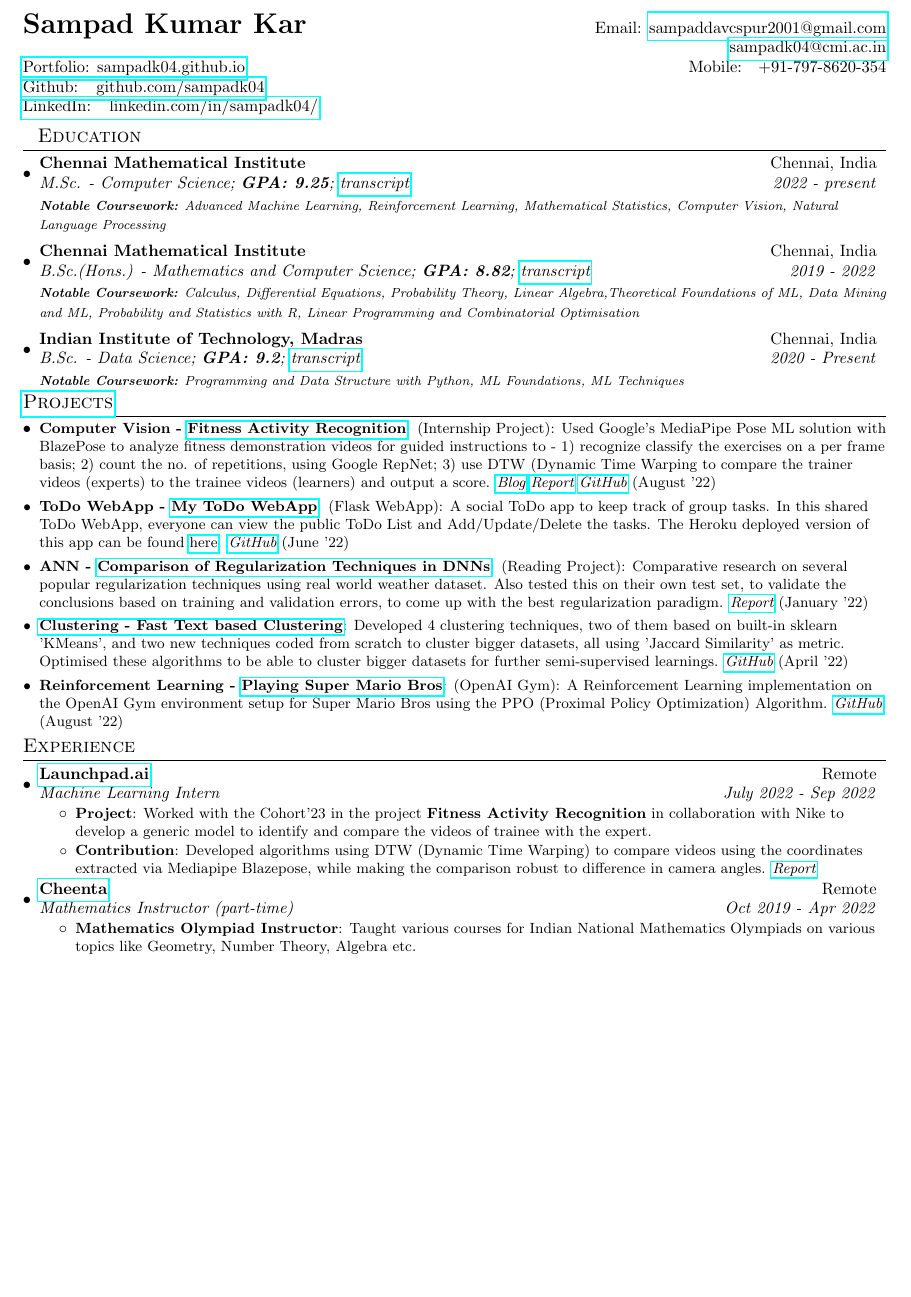
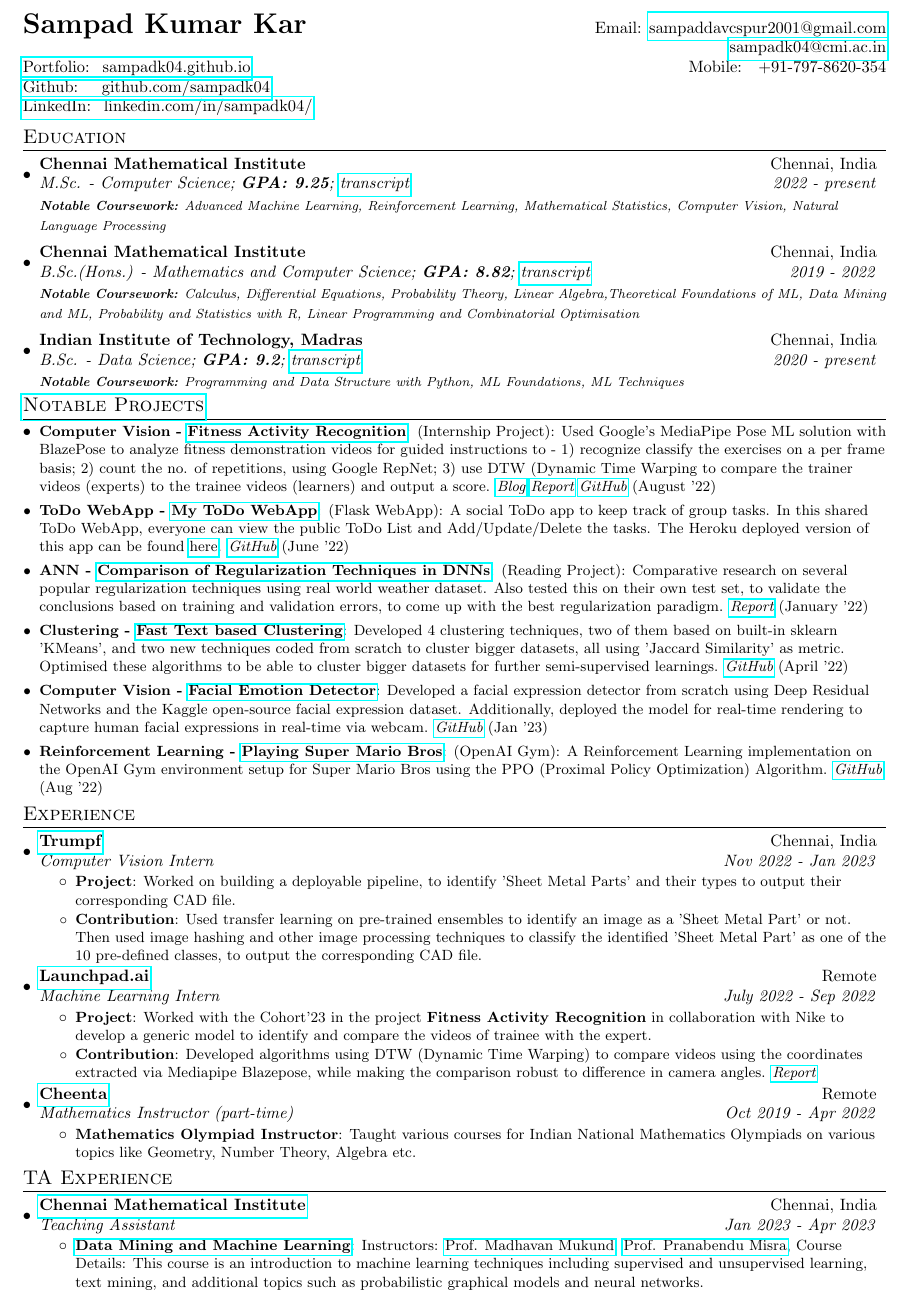
Before and after one commit to sampadk04/CV, a LaTeX CV (Resume/main.tex): part of the page before the commit and part of page 1 of 2 after it, cut so that both start at the same text, the shorter picture padded with empty space. Compiled offline with pdfLaTeX.

Commit message:
Updated CV

```diff
--- a/Resume/main.tex
+++ b/Resume/main.tex
@@ -75,13 +75,13 @@
 \begin{tabular*}{\textwidth}{l@{\extracolsep{\fill}}r}
   \textbf{{\LARGE Sampad Kumar Kar}} & Email: \href{mailto:}{sampaddavcspur2001@gmail.com}\\
   & \href{mailto:}{sampadk04@cmi.ac.in}\\
-  \href{https://sampadk04.github.io}{Portfolio: sampadk04.github.io} & Mobile:~~~+91-797-8620-354 \\
-  \href{https://github.com/sampadk04}{Github: ~~github.com/sampadk04} \\
-  \href{https://www.linkedin.com/in/sampadk04/}{LinkedIn: ~~linkedin.com/in/sampadk04/}
+  \href{https://sampadk04.github.io}{Portfolio: ~sampadk04.github.io} & Mobile:~~~+91-797-8620-354 \\
+  \href{https://github.com/sampadk04}{Github: ~~~github.com/sampadk04} \\
+  \href{https://www.linkedin.com/in/sampadk04/}{LinkedIn: ~linkedin.com/in/sampadk04/}
 \end{tabular*}
 
 %-----------EDUCATION-----------------
-\section{~~Education}
+\section{Education}
   \resumeSubHeadingListStart
     \resumeSubheading
       {Chennai Mathematical Institute}{Chennai, India}
@@ -93,7 +93,7 @@
       {\scriptsize \textit{ \footnotesize{\newline{}\textbf{Notable Coursework:} Calculus, Differential Equations, Probability Theory, Linear Algebra,Theoretical Foundations of ML, Data Mining and ML, Probability and Statistics with R, Linear Programming and Combinatorial Optimisation}}}
     \resumeSubheading
       {Indian Institute of Technology, Madras}{Chennai, India}
-      {B.Sc. - Data Science;  \textbf{GPA: 9.2}; \textit{\href{https://github.com/sampadk04/CV/blob/main/Transcripts/transcript_21f1000353_iitm.pdf}{transcript}}}{2020 - Present}
+      {B.Sc. - Data Science;  \textbf{GPA: 9.2}; \textit{\href{https://github.com/sampadk04/CV/blob/main/Transcripts/transcript_21f1000353_iitm.pdf}{transcript}}}{2020 - present}
       {\scriptsize \textit{ \footnotesize{\newline{}\textbf{Notable Coursework:} Programming and Data Structure with Python, ML Foundations, ML Techniques}}}
     \resumeSubHeadingListEnd
 
@@ -101,7 +101,7 @@
 
 %-----------PROJECTS-----------------
 \vspace{-5pt}
-\section{\href{https://sampadk04.github.io/post/}{Projects}}
+\section{\href{https://sampadk04.github.io/post/}{Notable Projects}}
 \resumeSubHeadingListStart
 
 \resumeSubItem{Computer Vision - \href{https://sampadk04.github.io/post/project-9/}{Fitness Activity Recognition}}{(Internship Project): Used Google's MediaPipe Pose ML solution with BlazePose to analyze fitness demonstration videos for guided instructions to - 1) recognize classify the exercises on a per frame basis; 2) count the no. of repetitions, using Google RepNet; 3) use DTW (Dynamic Time Warping to compare the trainer videos (experts) to the trainee videos (learners) and output a score. \textit{\href{https://www.launchpad.ai/blog/fitness-activity-recognition-using-mediapipe-blazepose}{Blog}} \textit{\href{https://github.com/sampadk04/fitness-activity-recognition/blob/main/Report.pdf}{Report}} \textit{\href{https://github.com/sampadk04/fitness-activity-recognition}{GitHub}} (August '22)}
@@ -113,10 +113,13 @@
 \resumeSubItem{ANN - \href{https://sampadk04.github.io/post/project-0/}{Comparison of Regularization Techniques in DNNs}}{(Reading Project): Comparative research on several popular regularization techniques using real world weather dataset. Also tested this on their own test set, to validate the conclusions based on training and validation errors, to come up with the best regularization paradigm. \textit{\href{https://drive.google.com/file/d/1IdB25eOe6ux7u2mR4tHNifdWi-Pfh87G/view?usp=sharing}{Report}} (January '22)}
 \vspace{2pt}
 
-\resumeSubItem{\href{https://sampadk04.github.io/post/project-6/}{Clustering - Fast Text based Clustering}}{Developed 4 clustering techniques, two of them based on built-in sklearn 'KMeans', and two new techniques coded from scratch to cluster bigger datasets, all using 'Jaccard Similarity' as metric. Optimised these algorithms to be able to cluster bigger datasets for further semi-supervised learnings. \textit{\href{https://github.com/sampadk04/Fast_Text_based_Clustering}{GitHub}} (April '22)}
+\resumeSubItem{Clustering - \href{https://sampadk04.github.io/post/project-6/}{Fast Text based Clustering}}{Developed 4 clustering techniques, two of them based on built-in sklearn 'KMeans', and two new techniques coded from scratch to cluster bigger datasets, all using 'Jaccard Similarity' as metric. Optimised these algorithms to be able to cluster bigger datasets for further semi-supervised learnings. \textit{\href{https://github.com/sampadk04/Fast_Text_based_Clustering}{GitHub}} (April '22)}
 \vspace{2pt}
 
-\resumeSubItem{Reinforcement Learning - \href{https://sampadk04.github.io/post/project-8/}{Playing Super Mario Bros}}{(OpenAI Gym): A Reinforcement Learning implementation on the OpenAI Gym environment setup for Super Mario Bros using the PPO (Proximal Policy Optimization) Algorithm. \textit{\href{https://github.com/sampadk04/openai-super-mario-bros}{GitHub}} (August '22)}
+\resumeSubItem{Computer Vision - \href{https://sampadk04.github.io/post/project-12/}{Facial Emotion Detector}}{Developed a facial expression detector from scratch using Deep Residual Networks and the Kaggle open-source facial expression dataset. Additionally, deployed the model for real-time rendering to capture human facial expressions in real-time via webcam. \textit{\href{https://github.com/sampadk04/Facial_Emotion_Detector}{GitHub}} (Jan '23)}
+\vspace{2pt}
+
+\resumeSubItem{Reinforcement Learning - \href{https://sampadk04.github.io/post/project-8/}{Playing Super Mario Bros}}{(OpenAI Gym): A Reinforcement Learning implementation on the OpenAI Gym environment setup for Super Mario Bros using the PPO (Proximal Policy Optimization) Algorithm. \textit{\href{https://github.com/sampadk04/openai-super-mario-bros}{GitHub}} (Aug '22)}
 \vspace{2pt}
 
 \resumeSubHeadingListEnd
@@ -139,6 +142,15 @@
       \resumeItemListEnd
 \end{comment}
 
+    \resumeSubheading{\href{https://www.trumpf.com/en_IN/}{Trumpf}}{Chennai, India}
+    {Computer Vision Intern}{Nov 2022 - Jan 2023}
+    \resumeItemListStart
+        \resumeItem{Project}
+          {Worked on building a deployable pipeline, to identify 'Sheet Metal Parts' and their types to output their corresponding CAD file.}
+        \resumeItem{Contribution}
+          {Used transfer learning on pre-trained ensembles to identify an image as a 'Sheet Metal Part' or not. Then used image hashing and other image processing techniques to classify the identified 'Sheet Metal Part' as one of the 10 pre-defined classes, to output the corresponding CAD file.}
+      \resumeItemListEnd
+
     \resumeSubheading{\href{https://www.launchpad.ai}{Launchpad.ai}}{Remote}
     {Machine Learning Intern}{July 2022 - Sep 2022}
     \resumeItemListStart
@@ -159,6 +171,24 @@
 \resumeSubHeadingListEnd
 \vspace{-5pt}
 
+
+%-----------Teaching Assistant Experience-----------------
+\section{TA Experience}
+  \resumeSubHeadingListStart
+
+    \resumeSubheading{\href{https://www.cmi.ac.in}{Chennai Mathematical Institute}}{Chennai, India}
+    {Teaching Assistant}{Jan 2023 - Apr 2023}
+    \resumeItemListStart
+        \resumeItem{\href{https://www.cmi.ac.in/~madhavan/courses/dmml2023/}{Data Mining and Machine Learning}}
+          {Instructors: \href{https://www.cmi.ac.in/~madhavan/}{Prof. Madhavan Mukund}, \href{https://pranabendu.bitbucket.io}{Prof. Pranabendu Misra}, Course Details: This course is an introduction to machine learning techniques including supervised and unsupervised learning, text mining, and additional topics such as probabilistic graphical models and neural networks.}
+      \resumeItemListEnd
+
+
+\resumeSubHeadingListEnd
+\vspace{-5pt}
+
+%------------New Page--------------
+\newpage
 
 %-----------Awards-----------------
 \section{Honors and Awards}
```
Also changed, not shown: Resume/main.pdf, 6 other files.
